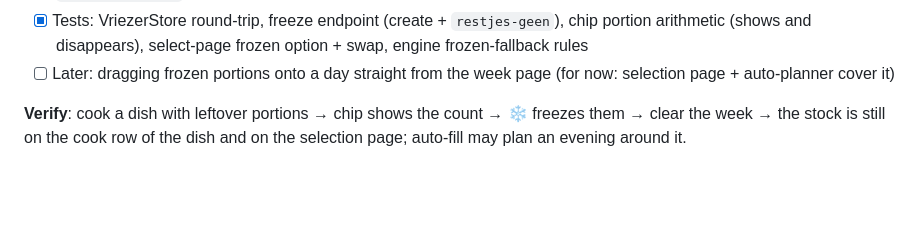
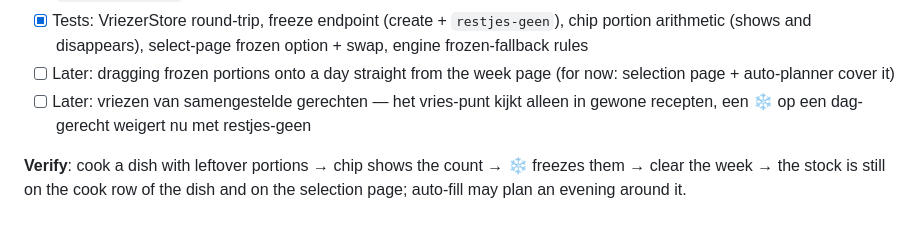
Before and after one commit to LoyVanBeek/groceries-assistant, a Markdown page: PLAN.md, the part around the change. GitHub-like rendering; blank space fills up the shorter version.

Commit message:
docs: note that freezing composed dishes is still open

```diff
--- a/PLAN.md
+++ b/PLAN.md
@@ -63,6 +63,8 @@ per row available; reorder via arrows.
       option + swap, engine frozen-fallback rules
 - [ ] Later: dragging frozen portions onto a day straight from the week page
       (for now: selection page + auto-planner cover it)
+- [ ] Later: vriezen van samengestelde gerechten — het vries-punt kijkt alleen
+      in gewone recepten, een ❄ op een dag-gerecht weigert nu met restjes-geen
 
 **Verify**: cook a dish with leftover portions → chip shows the count → ❄
 freezes them → clear the week → the stock is still on the cook row of the
```
